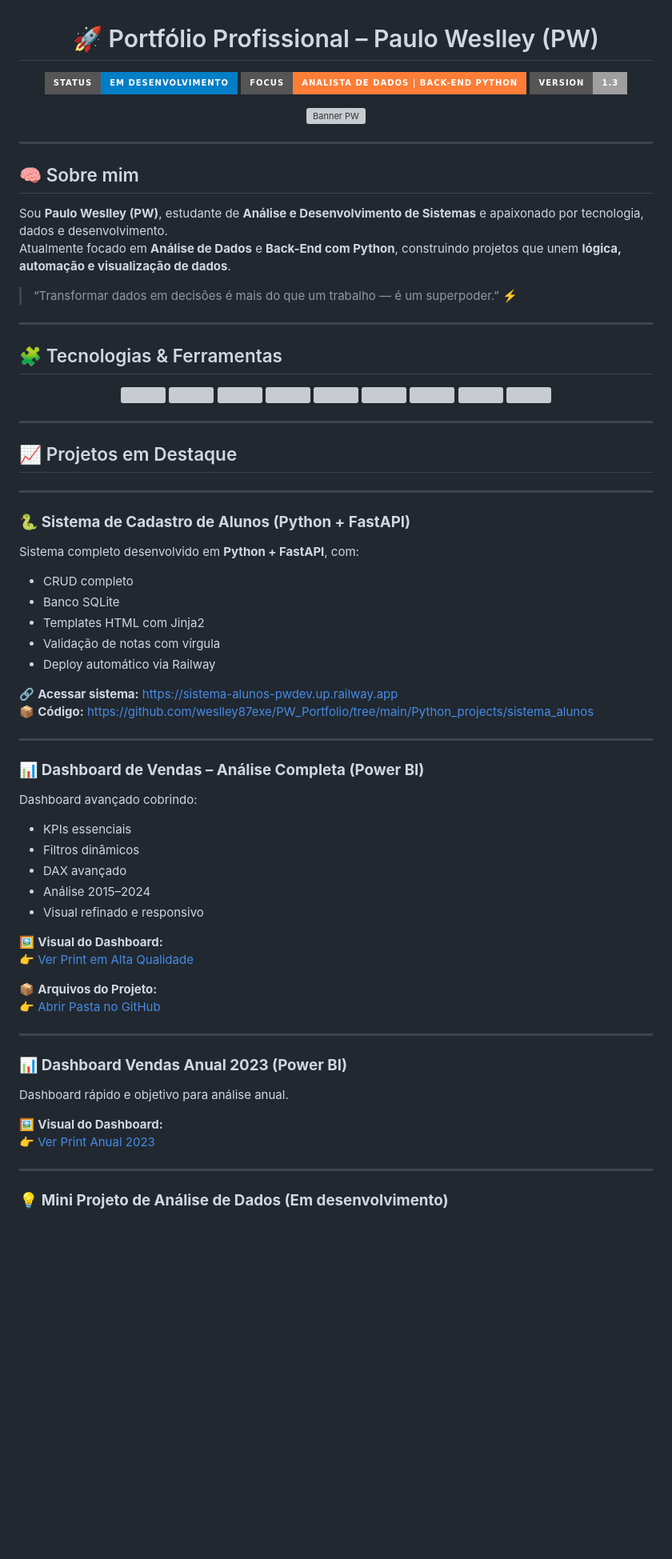
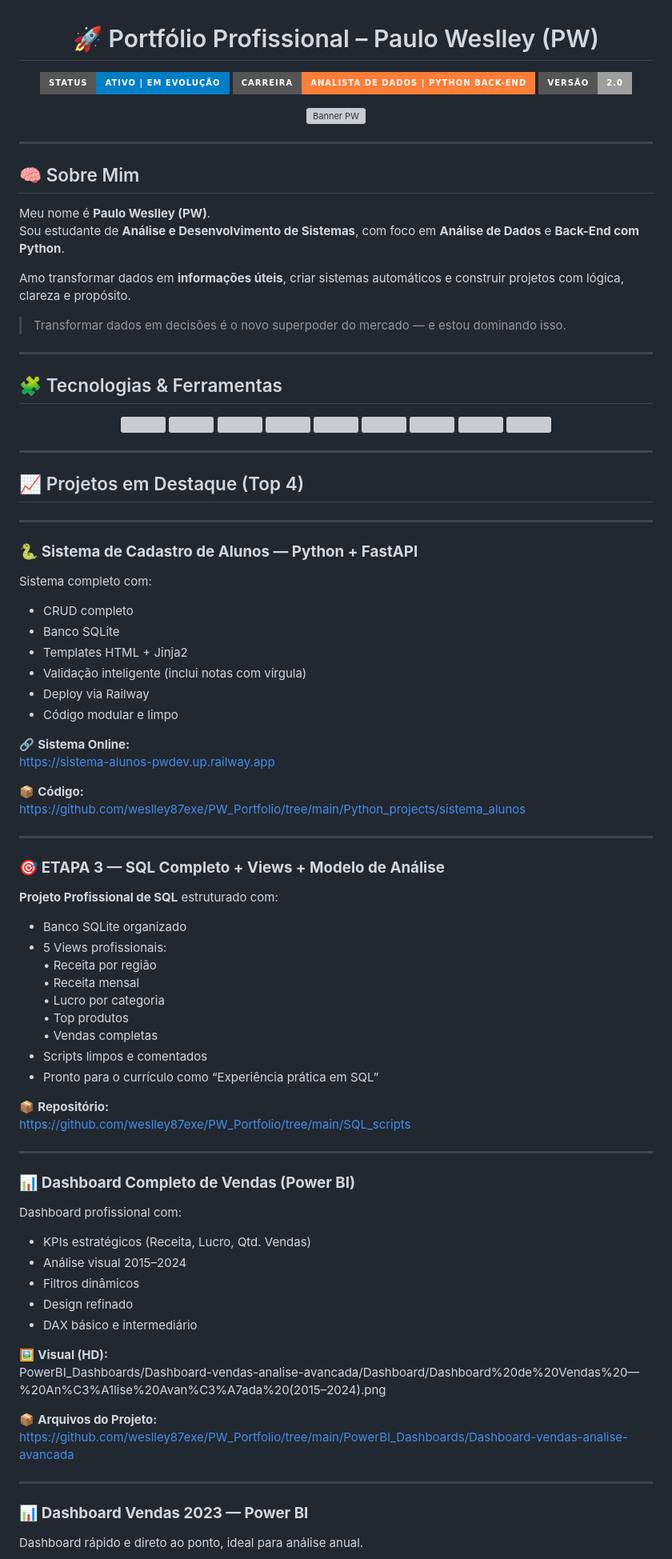
Before and after one commit to weslley87exe/PW_Portfolio, a Markdown page: README.md, the part around the change printed below. Shown: that part at 80% size. Drawn GitHub-style; badges without logos; blank space fills up the shorter version; grey boxes are pictures that could not be loaded.

Commit message:
Atualiza README principal com conteúdo da Etapa 3: views SQL, prints das consultas, organização final do portfólio

```diff
--- a/README.md
+++ b/README.md
@@ -1,9 +1,9 @@
 <h1 align="center">🚀 Portfólio Profissional – Paulo Weslley (PW)</h1>
 
 <p align="center">
-  <img src="https://img.shields.io/badge/Status-Em%20Desenvolvimento-blue?style=for-the-badge">
-  <img src="https://img.shields.io/badge/Focus-Analista%20de%20Dados%20%7C%20Back--End%20Python-orange?style=for-the-badge">
-  <img src="https://img.shields.io/badge/Version-1.3-lightgrey?style=for-the-badge">
+  <img src="https://img.shields.io/badge/Status-Ativo%20%7C%20Em%20Evolução-blue?style=for-the-badge">
+  <img src="https://img.shields.io/badge/Carreira-Analista%20de%20Dados%20%7C%20Python%20Back--End-orange?style=for-the-badge">
+  <img src="https://img.shields.io/badge/Versão-2.0-lightgrey?style=for-the-badge">
 </p>
 
 <p align="center">
@@ -12,11 +12,13 @@
 
 ---
 
-## 🧠 Sobre mim
-Sou **Paulo Weslley (PW)**, estudante de **Análise e Desenvolvimento de Sistemas** e apaixonado por tecnologia, dados e desenvolvimento.
-Atualmente focado em **Análise de Dados** e **Back-End com Python**, construindo projetos que unem **lógica, automação e visualização de dados**.
+## 🧠 Sobre Mim
+Meu nome é **Paulo Weslley (PW)**.
+Sou estudante de **Análise e Desenvolvimento de Sistemas**, com foco em **Análise de Dados** e **Back-End com Python**.
 
-> “Transformar dados em decisões é mais do que um trabalho — é um superpoder.” ⚡
+Amo transformar dados em **informações úteis**, criar sistemas automáticos e construir projetos com lógica, clareza e propósito.
+
+> Transformar dados em decisões é o novo superpoder do mercado — e estou dominando isso.
 
 ---
 
@@ -38,48 +40,63 @@ Atualmente focado em **Análise de Dados** e **Back-End com Python**, construind
 
 ---
 
-## 📈 Projetos em Destaque
+## 📈 Projetos em Destaque (Top 4)
 
 ---
 
-### 🐍 **Sistema de Cadastro de Alunos (Python + FastAPI)**
-Sistema completo desenvolvido em **Python + FastAPI**, com:
+### 🐍 **Sistema de Cadastro de Alunos — Python + FastAPI**
+Sistema completo com:
 
 - CRUD completo
 - Banco SQLite
-- Templates HTML com Jinja2
-- Validação de notas com vírgula
-- Deploy automático via Railway
+- Templates HTML + Jinja2
+- Validação inteligente (inclui notas com vírgula)
+- Deploy via Railway
+- Código modular e limpo
 
-🔗 **Acessar sistema:** https://sistema-alunos-pwdev.up.railway.app
-📦 **Código:** https://github.com/weslley87exe/PW_Portfolio/tree/main/Python_projects/sistema_alunos
+🔗 **Sistema Online:**
+https://sistema-alunos-pwdev.up.railway.app
+
+📦 **Código:**
+https://github.com/weslley87exe/PW_Portfolio/tree/main/Python_projects/sistema_alunos
 
 ---
 
-### 📊 **Dashboard de Vendas – Análise Completa (Power BI)**
-Dashboard avançado cobrindo:
+### 🎯 **ETAPA 3 — SQL Completo + Views + Modelo de Análise**
+**Projeto Profissional de SQL** estruturado com:
 
-- KPIs essenciais
-- Filtros dinâmicos
-- DAX avançado
-- Análise 2015–2024
-- Visual refinado e responsivo
+- Banco SQLite organizado
+- 5 Views profissionais:
+  • Receita por região
+  • Receita mensal
+  • Lucro por categoria
+  • Top produtos
+  • Vendas completas
+- Scripts limpos e comentados
+- Pronto para o currículo como “Experiência prática em SQL”
 
-🖼️ **Visual do Dashboard:**
-👉 [Ver Print em Alta Qualidade](PowerBI_Dashboards/Dashboard-vendas-analise-avancada/Dashboard/Dashboard%20de%20Vendas%20—%20An%C3%A1lise%20Avan%C3%A7ada%20(2015–2024).png)
-
-📦 **Arquivos do Projeto:**
-👉 [Abrir Pasta no GitHub](PowerBI_Dashboards/Dashboard-vendas-analise-avancada)
+📦 **Repositório:**
+https://github.com/weslley87exe/PW_Portfolio/tree/main/SQL_scripts
 
 ---
 
-### 📊 **Dashboard Vendas Anual 2023 (Power BI)**
-Dashboard rápido e objetivo para análise anual.
+### 📊 **Dashboard Completo de Vendas (Power BI)**
+Dashboard profissional com:
 
-🖼️ **Visual do Dashboard:**
-👉 [Ver Print Anual 2023](PowerBI_Dashboards/Vendas_Anual/Vendas_Anual_2023_PW.PNG)
+- KPIs estratégicos (Receita, Lucro, Qtd. Vendas)
+- Análise visual 2015–2024
+- Filtros dinâmicos
+- Design refinado
+- DAX básico e intermediário
+
+🖼️ **Visual (HD):**
+PowerBI_Dashboards/Dashboard-vendas-analise-avancada/Dashboard/Dashboard%20de%20Vendas%20—%20An%C3%A1lise%20Avan%C3%A7ada%20(2015–2024).png
+
+📦 **Arquivos do Projeto:**
+https://github.com/weslley87exe/PW_Portfolio/tree/main/PowerBI_Dashboards/Dashboard-vendas-analise-avancada
 
 ---
 
-### 💡 **Mini Projeto de Análise de Dados (Em desenvolvimento)**
+### 📊 **Dashboard Vendas 2023 — Power BI**
+Dashboard rápido e direto ao ponto, ideal para análise anual.
 
```
Also changed, not shown: other parts of README.md (+30 -64 lines).
